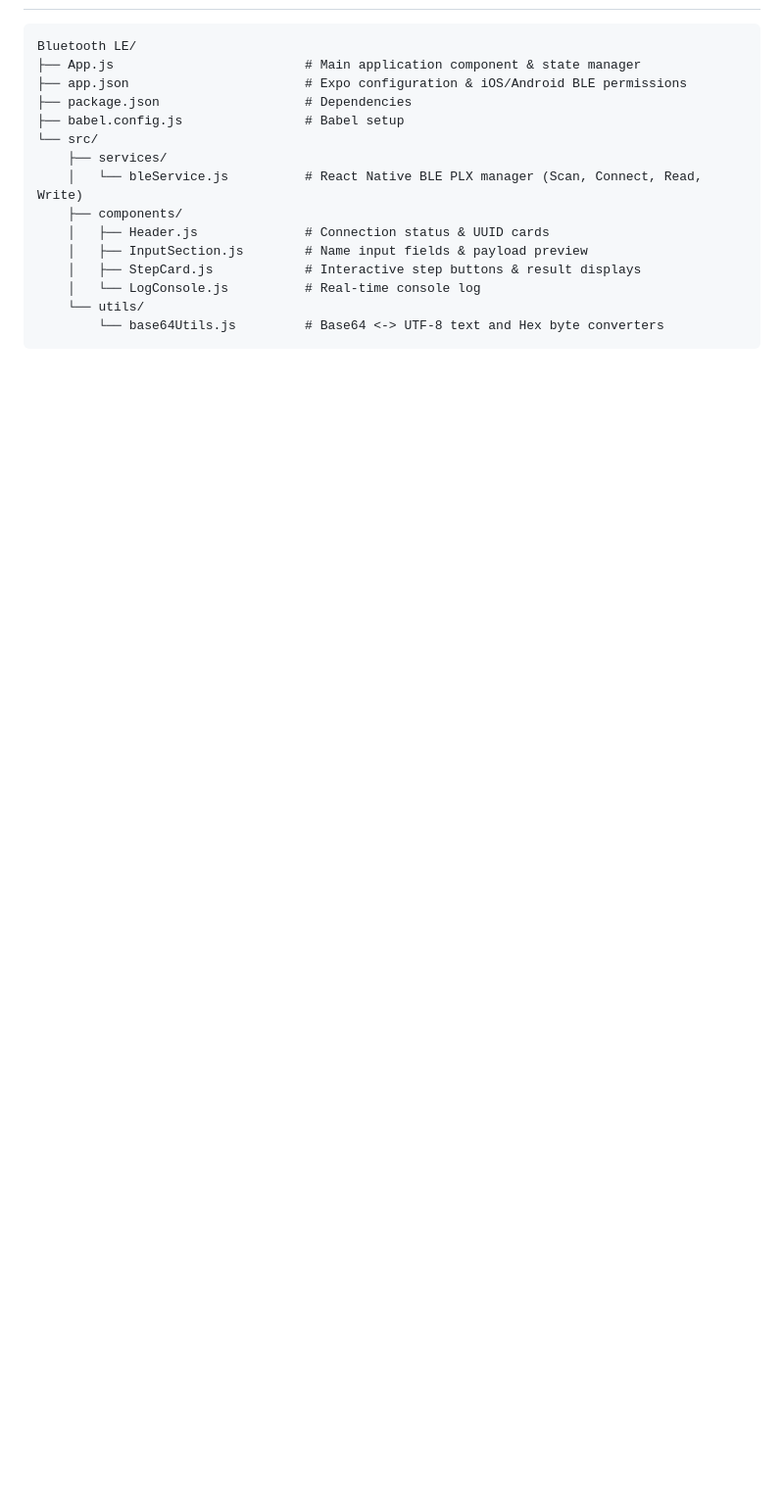
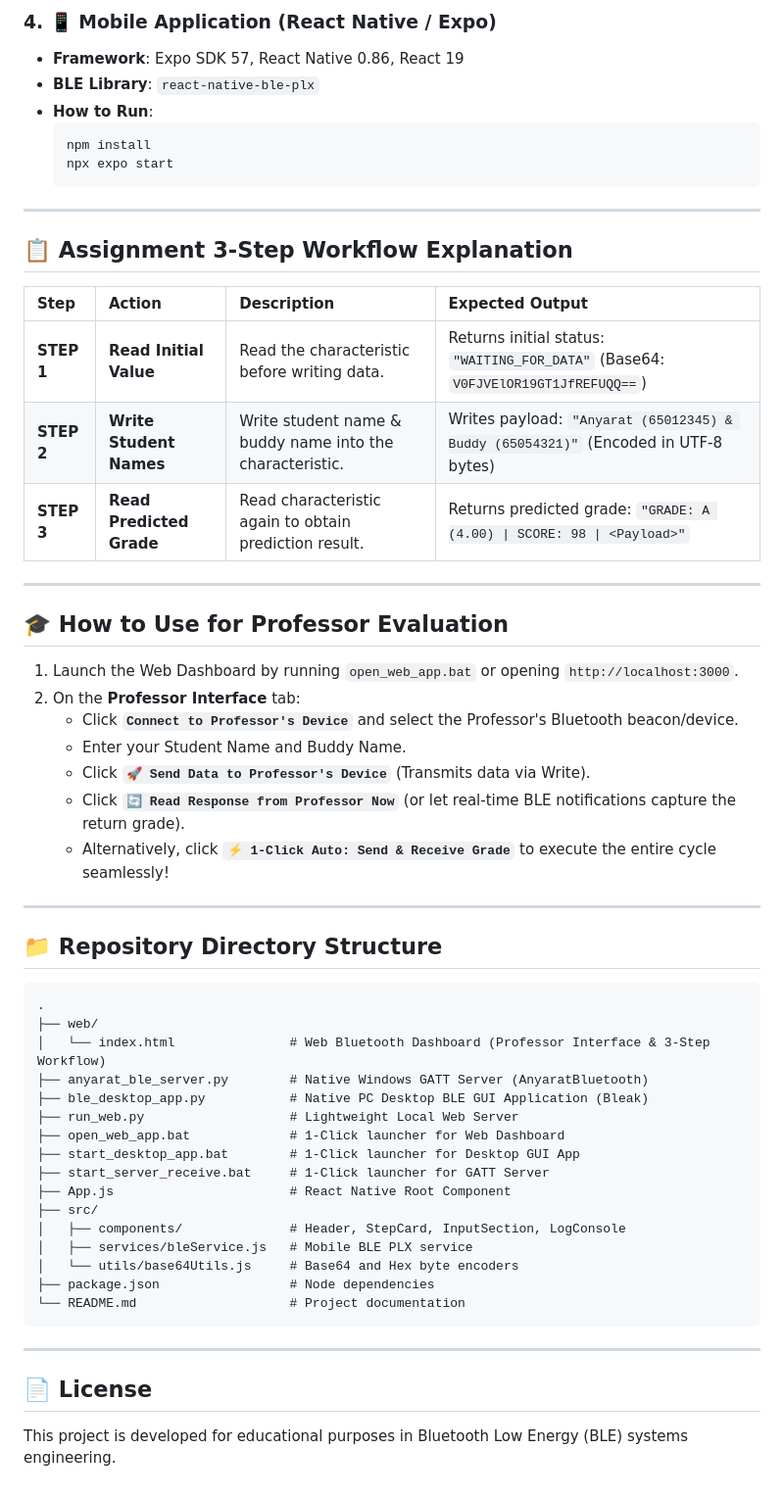
Before and after one commit to AnyaratTeieiei/-Bluetooth-LE, a Markdown page: README.md, the part around one of its changes. Shown at 98% size. GitHub-like rendering; blank space fills up the shorter version.

````diff
--- a/README.md
+++ b/README.md
@@ -65,18 +65,58 @@ npm start
+### 4. 📱 Mobile Application (React Native / Expo)
+- **Framework**: Expo SDK 57, React Native 0.86, React 19
+- **BLE Library**: `react-native-ble-plx`
+- **How to Run**:
+  ```bash
+  npm install
+  npx expo start
+  ```
+
+---
+
+## 📋 Assignment 3-Step Workflow Explanation
+
+| Step | Action | Description | Expected Output |
+| :--- | :--- | :--- | :--- |
+| **STEP 1** | **Read Initial Value** | Read the characteristic before writing data. | Returns initial status: `"WAITING_FOR_DATA"` (Base64: `V0FJVElOR19GT1JfREFUQQ==`) |
+| **STEP 2** | **Write Student Names** | Write student name & buddy name into the characteristic. | Writes payload: `"Anyarat (65012345) & Buddy (65054321)"` (Encoded in UTF-8 bytes) |
+| **STEP 3** | **Read Predicted Grade** | Read characteristic again to obtain prediction result. | Returns predicted grade: `"GRADE: A (4.00) \| SCORE: 98 \| <Payload>"` |
+
+---
+
+## 🎓 How to Use for Professor Evaluation
+
+1. Launch the Web Dashboard by running `open_web_app.bat` or opening `http://localhost:3000`.
+2. On the **Professor Interface** tab:
+   - Click **`Connect to Professor's Device`** and select the Professor's Bluetooth beacon/device.
+   - Enter your Student Name and Buddy Name.
+   - Click **`🚀 Send Data to Professor's Device`** (Transmits data via Write).
+   - Click **`🔄 Read Response from Professor Now`** (or let real-time BLE notifications capture the return grade).
+   - Alternatively, click **`⚡ 1-Click Auto: Send & Receive Grade`** to execute the entire cycle seamlessly!
+
+---
+
+## 📁 Repository Directory Structure
 
 ```
-Bluetooth LE/
-├── App.js                         # Main application component & state manager
-├── app.json                       # Expo configuration & iOS/Android BLE permissions
-├── package.json                   # Dependencies
-├── babel.config.js                # Babel setup
-└── src/
-    ├── services/
-    │   └── bleService.js          # React Native BLE PLX manager (Scan, Connect, Read, Write)
-    ├── components/
-    │   ├── Header.js              # Connection status & UUID cards
-    │   ├── InputSection.js        # Name input fields & payload preview
-    │   ├── StepCard.js            # Interactive step buttons & result displays
-    │   └── LogConsole.js          # Real-time console log
-    └── utils/
-        └── base64Utils.js         # Base64 <-> UTF-8 text and Hex byte converters
+.
+├── web/
+│   └── index.html               # Web Bluetooth Dashboard (Professor Interface & 3-Step Workflow)
+├── anyarat_ble_server.py        # Native Windows GATT Server (AnyaratBluetooth)
+├── ble_desktop_app.py           # Native PC Desktop BLE GUI Application (Bleak)
+├── run_web.py                   # Lightweight Local Web Server
+├── open_web_app.bat             # 1-Click launcher for Web Dashboard
+├── start_desktop_app.bat        # 1-Click launcher for Desktop GUI App
+├── start_server_receive.bat     # 1-Click launcher for GATT Server
+├── App.js                       # React Native Root Component
+├── src/
+│   ├── components/              # Header, StepCard, InputSection, LogConsole
+│   ├── services/bleService.js   # Mobile BLE PLX service
+│   └── utils/base64Utils.js     # Base64 and Hex byte encoders
+├── package.json                 # Node dependencies
+└── README.md                    # Project documentation
 ```
+
+---
+
+## 📄 License
+This project is developed for educational purposes in Bluetooth Low Energy (BLE) systems engineering.
````
Also changed, not shown: other parts of README.md (+48 -48 lines).
